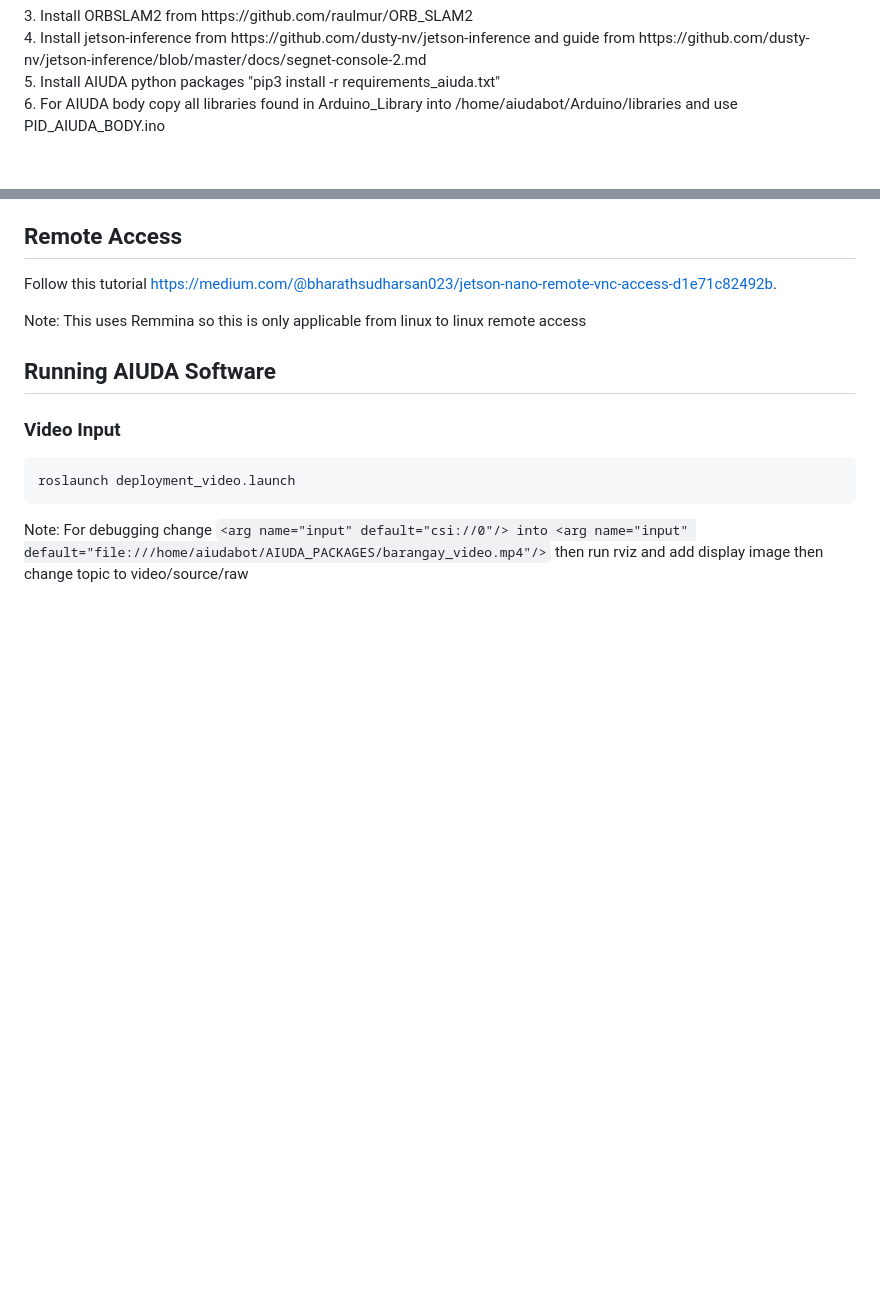
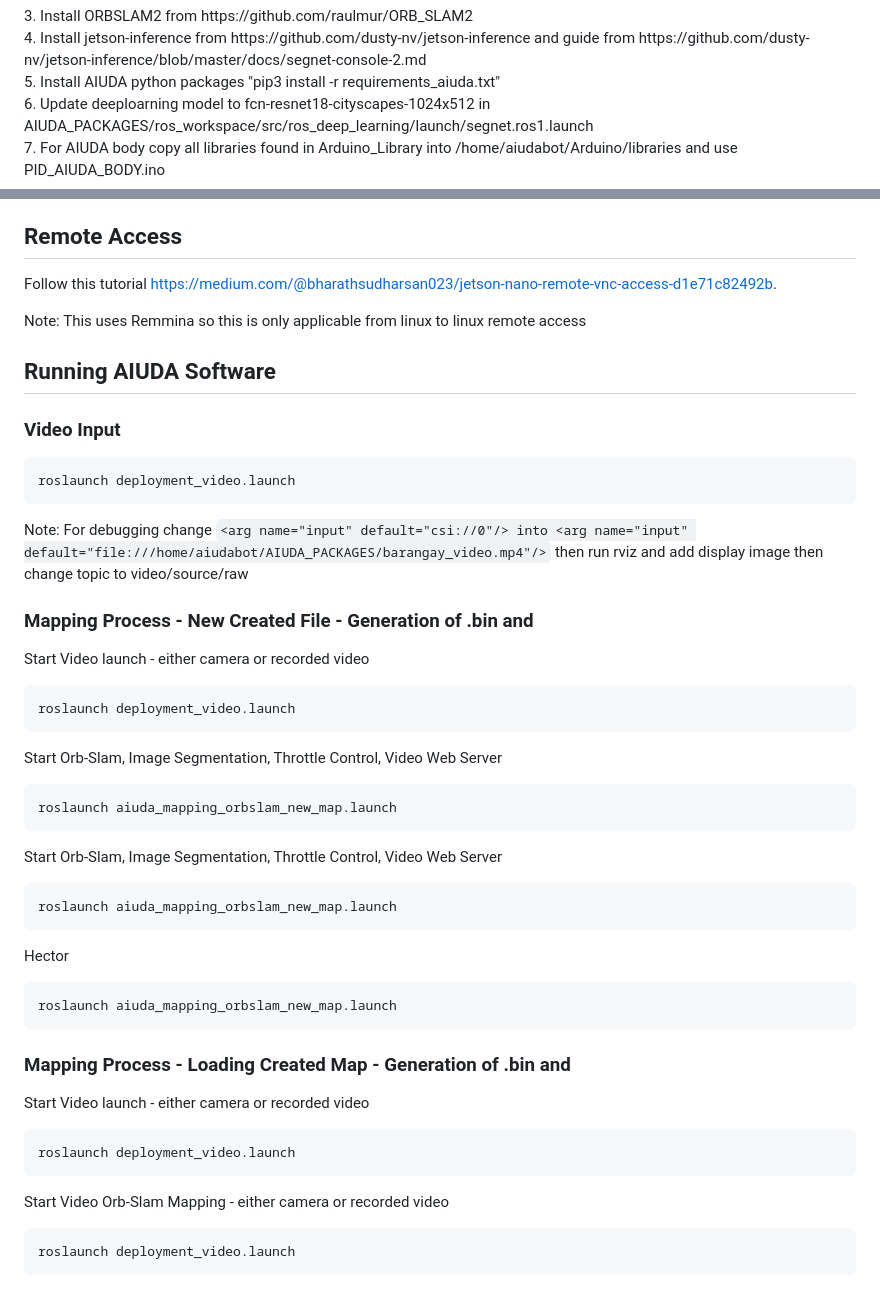
Before and after one commit to stephennacion06/aiuda-robot, a Markdown page: README.md, 2 parts joined by grey strips. Drawn GitHub-style; blank space fills up the shorter version.

Commit message:
Readme update for mapping

````diff
--- a/README.md
+++ b/README.md
@@ -305,7 +305,8 @@ Official repository for Aiuda Robot Project
 <br> 3. Install ORBSLAM2 from  https://github.com/raulmur/ORB_SLAM2
 <br> 4. Install jetson-inference from https://github.com/dusty-nv/jetson-inference and guide from https://github.com/dusty-nv/jetson-inference/blob/master/docs/segnet-console-2.md
 <br> 5. Install AIUDA python packages "pip3 install -r requirements_aiuda.txt"
-<br> 6. For AIUDA body copy all libraries found in Arduino_Library into  /home/aiudabot/Arduino/libraries and use PID_AIUDA_BODY.ino
+<br> 6. Update deeploarning model to fcn-resnet18-cityscapes-1024x512 in AIUDA_PACKAGES/ros_workspace/src/ros_deep_learning/launch/segnet.ros1.launch
+<br> 7. For AIUDA body copy all libraries found in Arduino_Library into  /home/aiudabot/Arduino/libraries and use PID_AIUDA_BODY.ino
 
 
 ## Remote Access
@@ -320,3 +321,31 @@ roslaunch deployment_video.launch
 ```
 Note:
 For debugging change `<arg name="input" default="csi://0"/> into <arg name="input" default="file:///home/aiudabot/AIUDA_PACKAGES/barangay_video.mp4"/>` then run rviz and add display image then change topic to video/source/raw
+
+### Mapping Process - New Created File - Generation of .bin and
+Start Video launch - either camera or recorded video
+```
+roslaunch deployment_video.launch
+```
+Start Orb-Slam, Image Segmentation, Throttle Control, Video Web Server
+```
+roslaunch aiuda_mapping_orbslam_new_map.launch
+```
+Start Orb-Slam, Image Segmentation, Throttle Control, Video Web Server
+```
+roslaunch aiuda_mapping_orbslam_new_map.launch
+```
+Hector
+```
+roslaunch aiuda_mapping_orbslam_new_map.launch
+```
+
+### Mapping Process -  Loading Created Map - Generation of .bin and
+Start Video launch - either camera or recorded video
+```
+roslaunch deployment_video.launch
+```
+Start Video Orb-Slam Mapping - either camera or recorded video
+```
+roslaunch deployment_video.launch
+```
````
